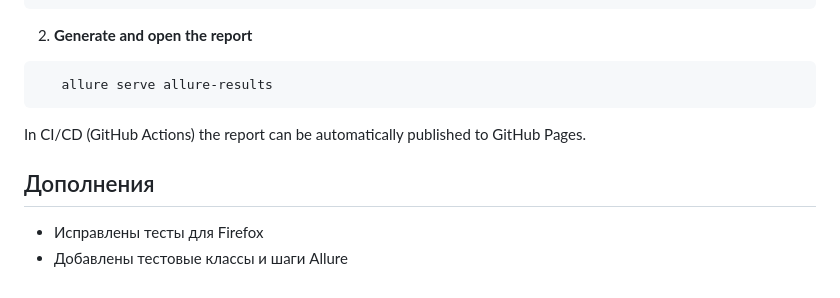
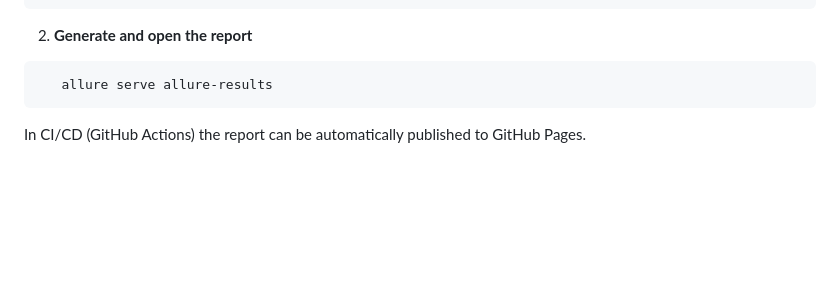
Before and after one commit to nvbeznosova/Stellar-Burgers-UI-E2E-Tests, a Markdown page: README.md, the part around the change. Rendered like a GitHub page; blank space fills up the shorter version.

Commit message:
Remove redundant Notes section from README

````diff
--- a/README.md
+++ b/README.md
@@ -118,13 +118,3 @@ Stellar-Burgers-UI-E2E-Tests/
 ```
 
 In CI/CD (GitHub Actions) the report can be automatically published to GitHub Pages.
-
-
-
-
-
-
-
-## Дополнения
-- Исправлены тесты для Firefox
-- Добавлены тестовые классы и шаги Allure
````
